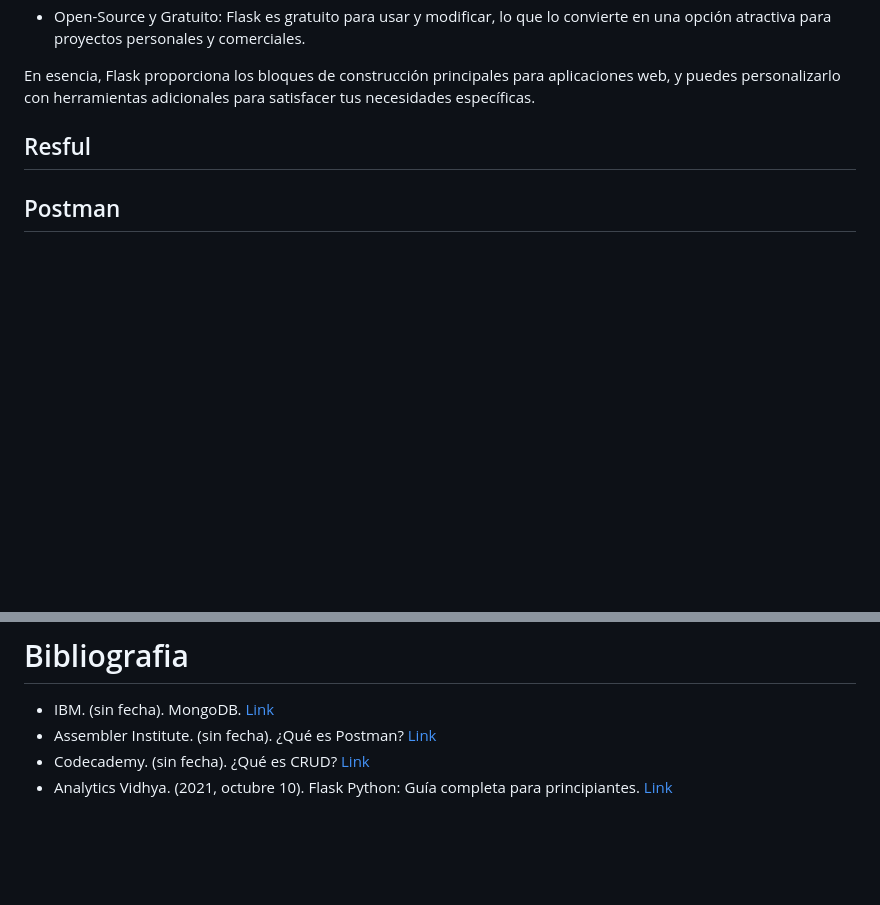
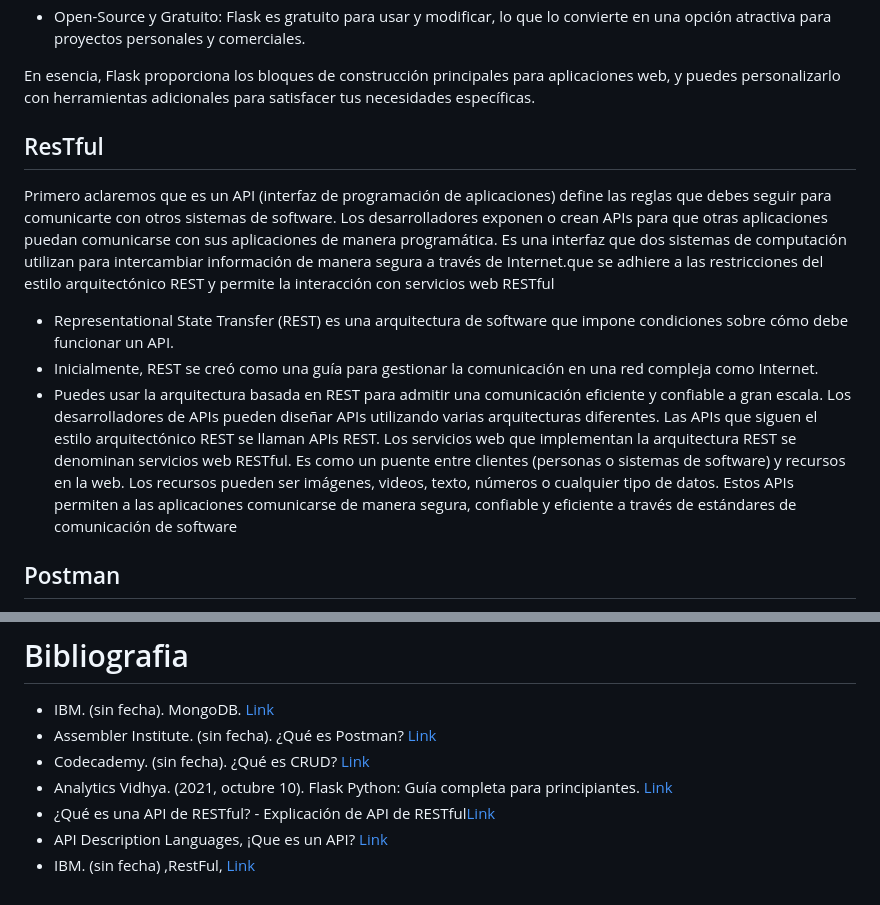
Before and after one commit to JJMater10/Proyecto_Felipe, a Markdown page: README.md, 2 parts joined by grey strips. GitHub-like rendering; blank space fills up the shorter version.

Commit message:
Update README .md

```diff
--- a/README.md
+++ b/README.md
@@ -14,7 +14,15 @@ Algunas características clave de Flask:
 
 En esencia, Flask proporciona los bloques de construcción principales para aplicaciones web, y puedes personalizarlo con herramientas adicionales para satisfacer tus necesidades específicas.
 
-## Resful
+## ResTful
+Primero aclaremos que es un  API (interfaz de programación de aplicaciones) define las reglas que debes seguir para comunicarte con otros sistemas de software. Los desarrolladores exponen o crean APIs para que otras aplicaciones puedan comunicarse con sus aplicaciones de manera programática.
+Es una interfaz que dos sistemas de computación utilizan para intercambiar información de manera segura a través de Internet.que se adhiere a las restricciones del estilo arquitectónico REST y permite la interacción con servicios web RESTful
+
+- Representational State Transfer (REST) es una arquitectura de software que impone condiciones sobre cómo debe funcionar un API.
+- Inicialmente, REST se creó como una guía para gestionar la comunicación en una red compleja como Internet.
+- Puedes usar la arquitectura basada en REST para admitir una comunicación eficiente y confiable a gran escala.
+Los desarrolladores de APIs pueden diseñar APIs utilizando varias arquitecturas diferentes. Las APIs que siguen el estilo arquitectónico REST se llaman APIs REST. Los servicios web que implementan la arquitectura REST se denominan servicios web RESTful.
+ Es como un puente entre clientes (personas o sistemas de software) y recursos en la web. Los recursos pueden ser imágenes, videos, texto, números o cualquier tipo de datos. Estos APIs permiten a las aplicaciones comunicarse de manera segura, confiable y eficiente a través de estándares de comunicación de software
 
 ## Postman
 Postman es una herramienta popular utilizada por desarrolladores de software para probar, desarrollar y documentar APIs (Interfaz de Programación de Aplicaciones). Funciona como un cliente de API que permite enviar solicitudes HTTP a través de diferentes métodos (GET, POST, PUT, DELETE, etc.) y visualizar las respuestas de manera clara y organizada. Con Postman, los desarrolladores pueden crear y organizar colecciones de solicitudes, lo que facilita la automatización de pruebas, la colaboración en equipo y la documentación de APIs. También ofrece características avanzadas como la configuración de variables de entorno, pruebas automatizadas, autenticación, y la posibilidad de simular diferentes escenarios de uso de la API.
@@ -42,3 +50,6 @@ Las operaciones CRUD son esenciales para la gestión de cualquier base de datos,
 - Assembler Institute. (sin fecha). ¿Qué es Postman? [Link](https://assemblerinstitute.com/blog/que-es-postman/ "Link")
 - Codecademy. (sin fecha). ¿Qué es CRUD? [Link](https://www.codecademy.com/article/what-is-crud "Link")
 - Analytics Vidhya. (2021, octubre 10). Flask Python: Guía completa para principiantes. [Link](https://flask.palletsprojects.com/ "Link")
+- ¿Qué es una API de RESTful? - Explicación de API de RESTful[Link](https://aws.amazon.com/es/what-is/restful-api/_"Link")
+- API Description Languages, ¡Que es un API? [Link](https://www.astera.com/type/blog/rest-api-definition/ "Link")
+- IBM. (sin fecha) ,RestFul, [Link](https://www.ibm.com/topics/rest-apis "Link")
```
